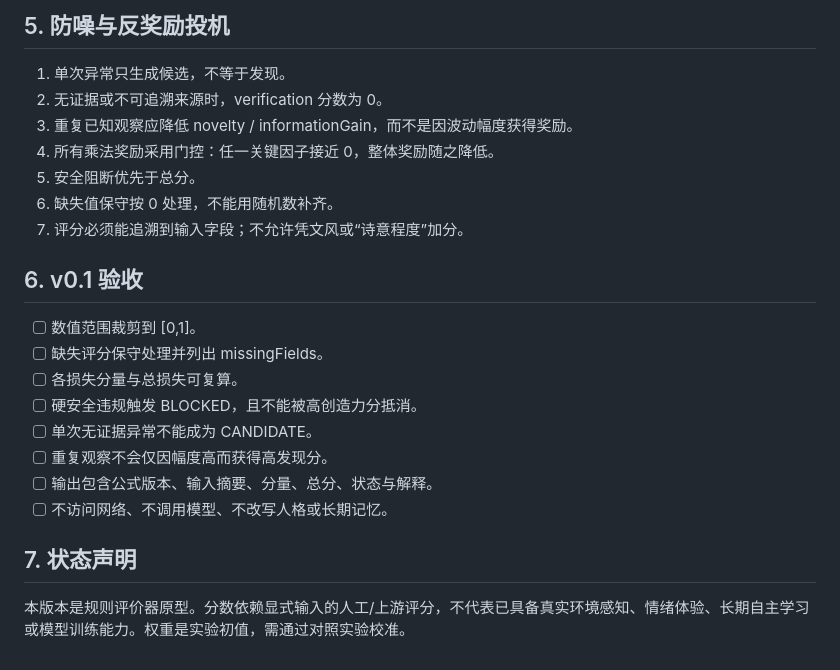
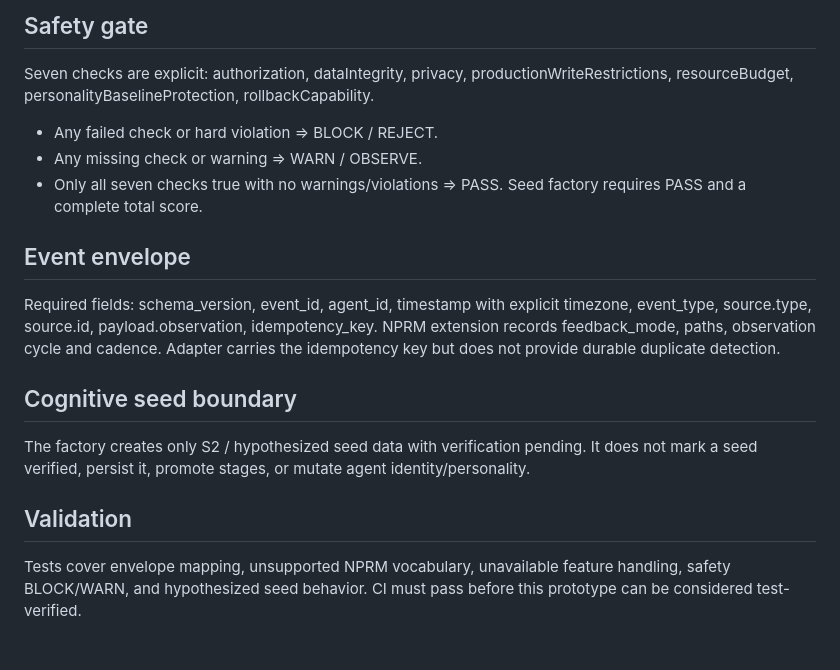
Before and after one commit to MIADIGITALLIFE/zee, a Markdown page: sip-engine/ZPCL-SPEC.md, the part around one of its changes. Drawn GitHub-style.

Commit message:
Align ZPCL specification with TECH-001 implementation and missing-data contract

```diff
--- a/sip-engine/ZPCL-SPEC.md
+++ b/sip-engine/ZPCL-SPEC.md
@@ -56,25 +53,17 @@ v0.1 默认不自动持久化。调用方决定是否保存候选，并必须保
 
-## 5. 防噪与反奖励投机
+## Safety gate
+Seven checks are explicit: authorization, dataIntegrity, privacy, productionWriteRestrictions, resourceBudget, personalityBaselineProtection, rollbackCapability.
+- Any failed check or hard violation => BLOCK / REJECT.
+- Any missing check or warning => WARN / OBSERVE.
+- Only all seven checks true with no warnings/violations => PASS.
+Seed factory requires PASS and a complete total score.
 
-1. 单次异常只生成候选，不等于发现。
-2. 无证据或不可追溯来源时，verification 分数为 0。
-3. 重复已知观察应降低 novelty / informationGain，而不是因波动幅度获得奖励。
-4. 所有乘法奖励采用门控：任一关键因子接近 0，整体奖励随之降低。
-5. 安全阻断优先于总分。
-6. 缺失值保守按 0 处理，不能用随机数补齐。
-7. 评分必须能追溯到输入字段；不允许凭文风或“诗意程度”加分。
+## Event envelope
+Required fields: schema_version, event_id, agent_id, timestamp with explicit timezone, event_type, source.type, source.id, payload.observation, idempotency_key.
+NPRM extension records feedback_mode, paths, observation cycle and cadence. Adapter carries the idempotency key but does not provide durable duplicate detection.
 
-## 6. v0.1 验收
+## Cognitive seed boundary
+The factory creates only S2 / hypothesized seed data with verification pending. It does not mark a seed verified, persist it, promote stages, or mutate agent identity/personality.
 
-- [ ] 数值范围裁剪到 [0,1]。
-- [ ] 缺失评分保守处理并列出 missingFields。
-- [ ] 各损失分量与总损失可复算。
-- [ ] 硬安全违规触发 BLOCKED，且不能被高创造力分抵消。
-- [ ] 单次无证据异常不能成为 CANDIDATE。
-- [ ] 重复观察不会仅因幅度高而获得高发现分。
-- [ ] 输出包含公式版本、输入摘要、分量、总分、状态与解释。
-- [ ] 不访问网络、不调用模型、不改写人格或长期记忆。
-
-## 7. 状态声明
-
-本版本是规则评价器原型。分数依赖显式输入的人工/上游评分，不代表已具备真实环境感知、情绪体验、长期自主学习或模型训练能力。权重是实验初值，需通过对照实验校准。
+## Validation
+Tests cover envelope mapping, unsupported NPRM vocabulary, unavailable feature handling, safety BLOCK/WARN, and hypothesized seed behavior. CI must pass before this prototype can be considered test-verified.
```
Also changed, not shown: other parts of sip-engine/ZPCL-SPEC.md (+39 -42 lines).
